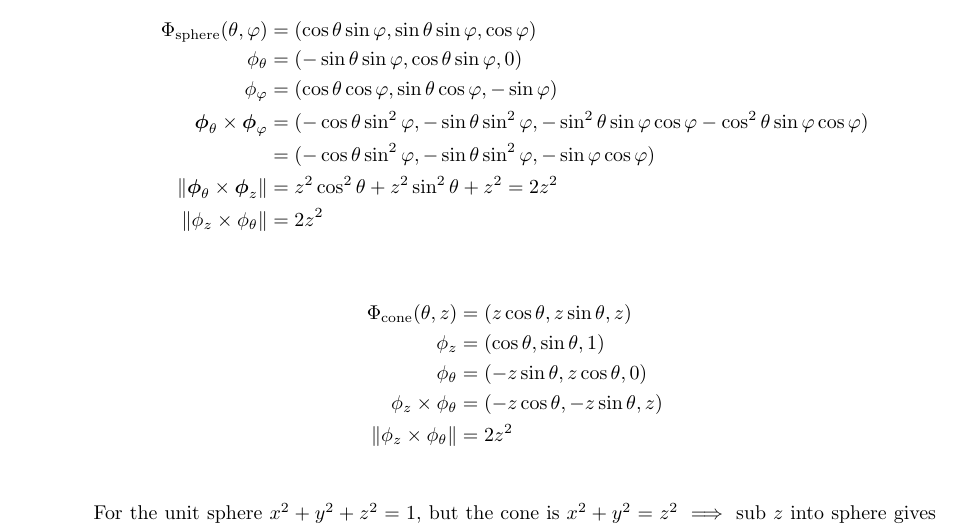
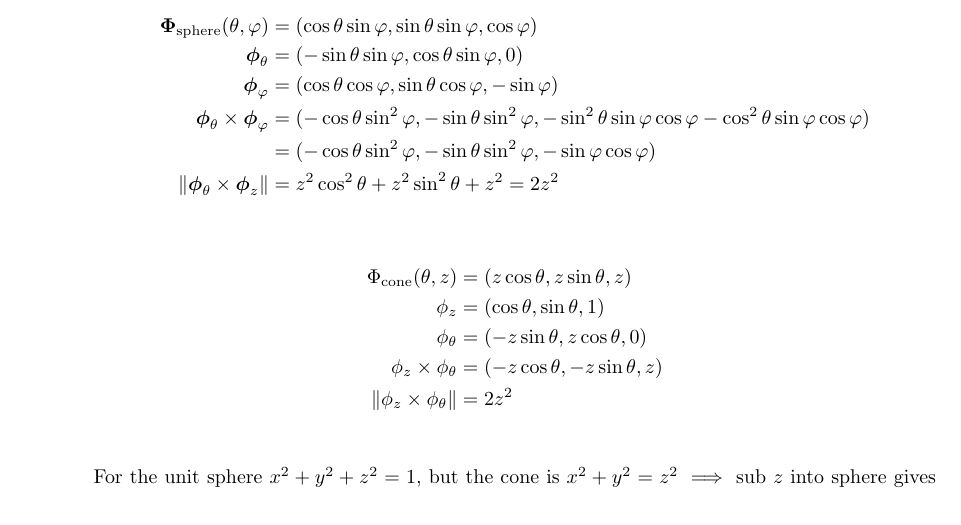
Before and after one commit to poonkeegan/school, a LaTeX document (matb42/a7.tex): part of page 2 of 4, cut so that both start at the same text. Compiled offline with pdfLaTeX.

Commit message:
Tue Mar  6 16:31:44 EST 2018

```diff
--- a/matb42/a7.tex
+++ b/matb42/a7.tex
@@ -76,13 +76,12 @@ Mar 13th 2018}
         (cf. page 391, \#10)
 
         \begin{align*}
-            \Phi_{\text{sphere}} (\theta, \varphi) &= (\cos \theta \sin \varphi, \sin \theta \sin \varphi, \cos \varphi) \\
-            \phi_{\theta} &= (- \sin \theta \sin \varphi, \cos \theta \sin \varphi, 0)\\
-            \phi_{\varphi} &= (\cos \theta \cos \varphi, \sin \theta \cos \varphi, -\sin \varphi) \\
+            \boldsymbol \Phi_{\text{sphere}} (\theta, \varphi) &= (\cos \theta \sin \varphi, \sin \theta \sin \varphi, \cos \varphi) \\
+            \boldsymbol \phi_{\theta} &= (- \sin \theta \sin \varphi, \cos \theta \sin \varphi, 0)\\
+            \boldsymbol \phi_{\varphi} &= (\cos \theta \cos \varphi, \sin \theta \cos \varphi, -\sin \varphi) \\
             \boldsymbol \phi_\theta \times \boldsymbol \phi_\varphi &= (-\cos\theta \sin^2\varphi, -\sin\theta \sin^2\varphi, - \sin^2\theta \sin\varphi \cos\varphi - \cos^2\theta \sin \varphi \cos \varphi) \\
             &= (-\cos\theta \sin^2\varphi, -\sin\theta \sin^2\varphi, - \sin\varphi \cos\varphi ) \\
             \norm {\boldsymbol \phi_\theta \times \boldsymbol \phi_z }&= z^2 \cos^2 \theta + z^2 \sin^2 \theta + z^2  = 2 z^2\\
-            \norm{\phi_{z} \times \phi_{\theta}} &= 2z^2  \\
         \end{align*}
         \begin{align*}
             \Phi_{\text{cone}} (\theta, z) &= (z\cos \theta , z\sin \theta, z)  \\
```
Also changed, not shown: matb42/a7.pdf.
